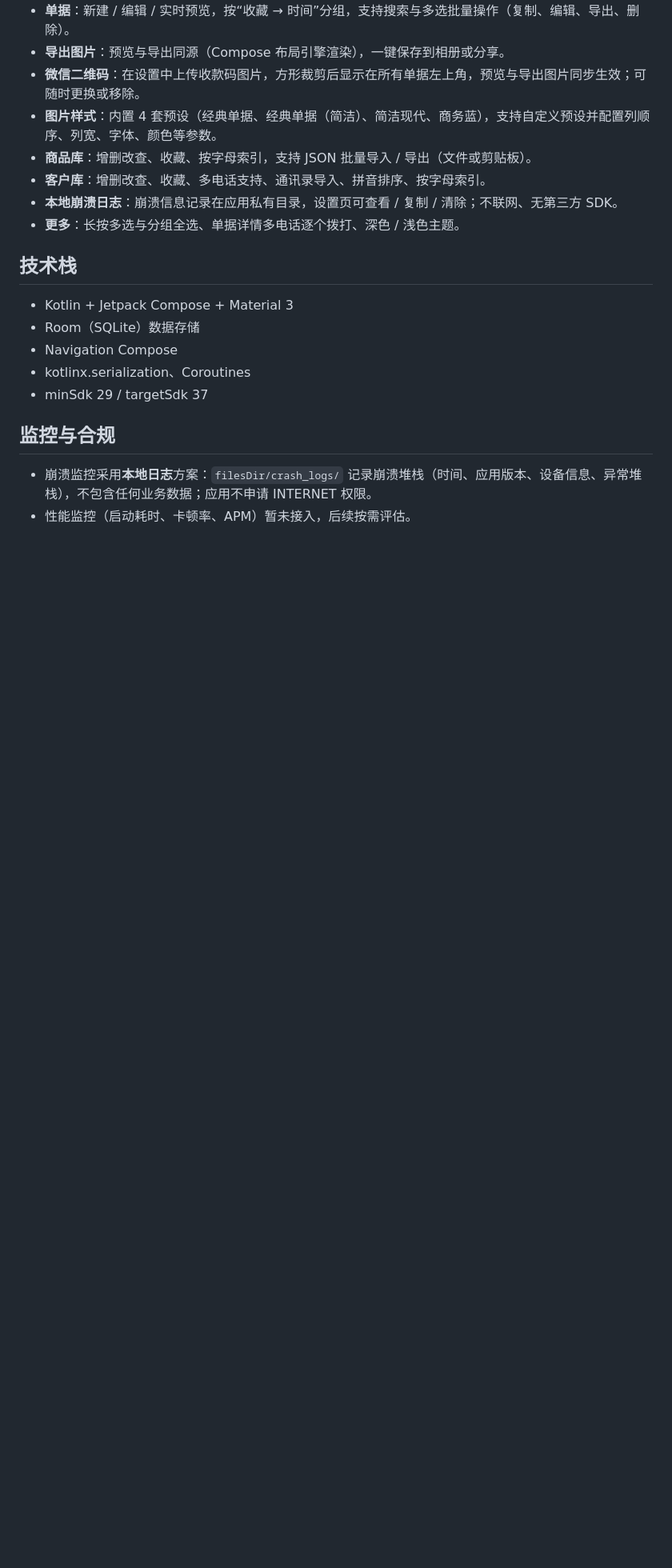
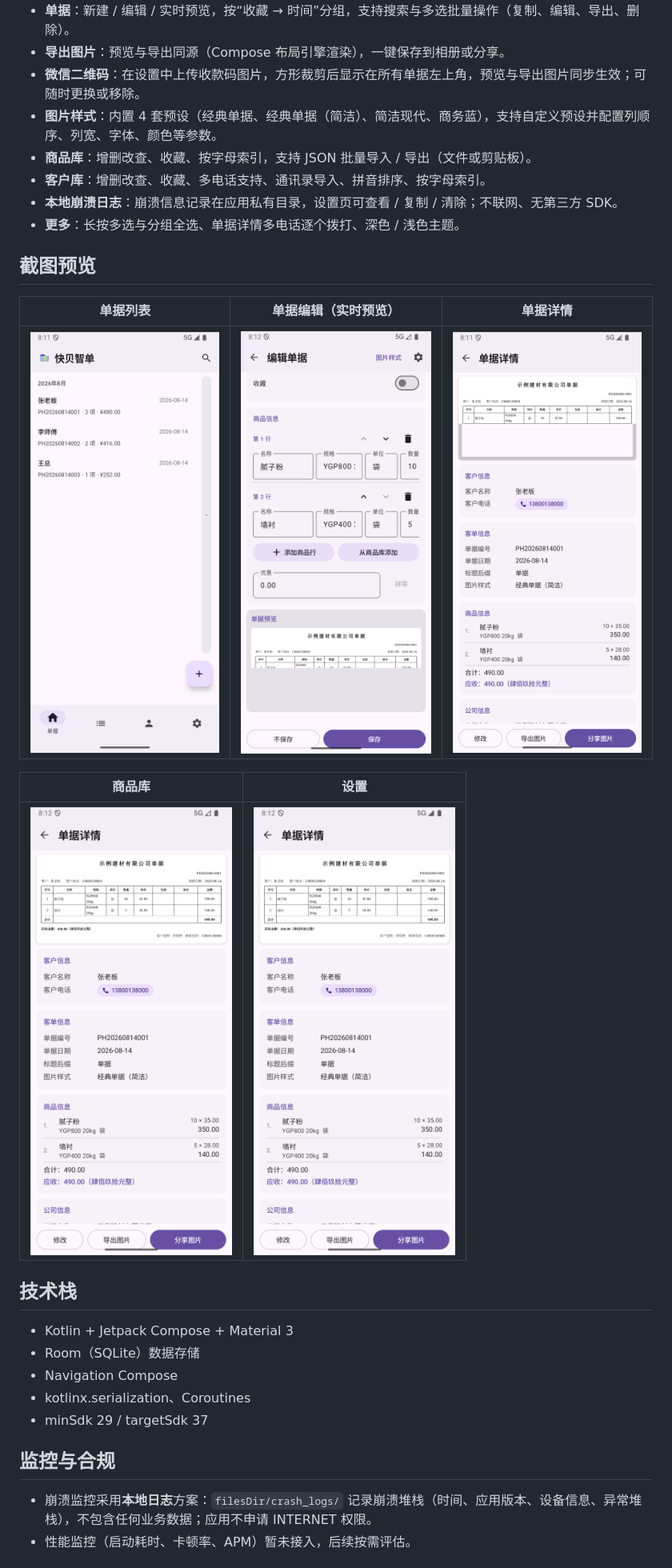
Before and after one commit to explore42/QuickBillMate, a Markdown page: README.md, the part around one of its changes. Shown at 80% size. GitHub-like rendering; pictures changed too: docs/screenshots/detail.png (added), docs/screenshots/editor.png (added), docs/screenshots/home.png (added); blank space fills up the shorter version.

Commit message:
README 增加 Logo 与应用截图预览，移除一次性截图种子测试

```diff
--- a/README.md
+++ b/README.md
@@ -12,6 +14,16 @@
 - **客户库**：增删改查、收藏、多电话支持、通讯录导入、拼音排序、按字母索引。
 - **本地崩溃日志**：崩溃信息记录在应用私有目录，设置页可查看 / 复制 / 清除；不联网、无第三方 SDK。
 - **更多**：长按多选与分组全选、单据详情多电话逐个拨打、深色 / 浅色主题。
+
+## 截图预览
+
+| 单据列表 | 单据编辑（实时预览） | 单据详情 |
+| :-: | :-: | :-: |
+| ![单据列表](docs/screenshots/home.png) | ![单据编辑](docs/screenshots/editor.png) | ![单据详情](docs/screenshots/detail.png) |
+
+| 商品库 | 设置 |
+| :-: | :-: |
+| ![商品库](docs/screenshots/products.png) | ![设置](docs/screenshots/settings.png) |
 
 ## 技术栈
 
```
Also changed, not shown: other parts of README.md (+2 -0 lines), docs/logo.png (added).
